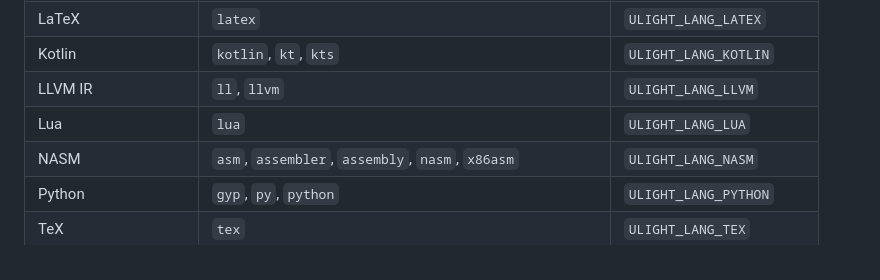
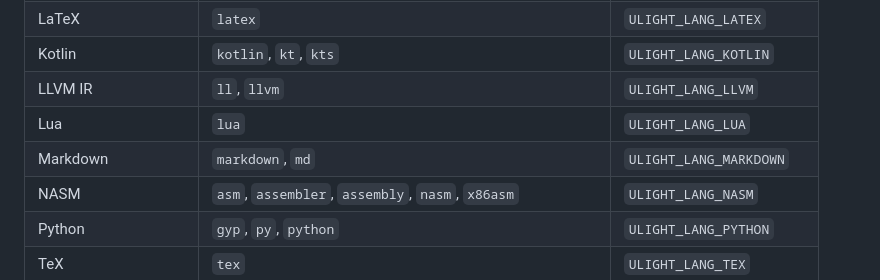
Before and after one commit to eisenwave/ulight, a Markdown page: README.md, the part around the change. Rendered like a GitHub page.

Commit message:
Add missing Markdown entry in README.md

```diff
--- a/README.md
+++ b/README.md
@@ -127,6 +127,7 @@ and a stable numeric ID whose value can be found in `include/ulight.h`.
 | Kotlin | `kotlin`, `kt`, `kts` | `ULIGHT_LANG_KOTLIN` |
 | LLVM IR | `ll`, `llvm` | `ULIGHT_LANG_LLVM` |
 | Lua | `lua` | `ULIGHT_LANG_LUA` |
+| Markdown | `markdown`, `md` | `ULIGHT_LANG_MARKDOWN` |
 | NASM | `asm`, `assembler`, `assembly`, `nasm`, `x86asm` | `ULIGHT_LANG_NASM` |
 | Python | `gyp`, `py`, `python` | `ULIGHT_LANG_PYTHON` |
 | TeX | `tex` | `ULIGHT_LANG_TEX` |
```
